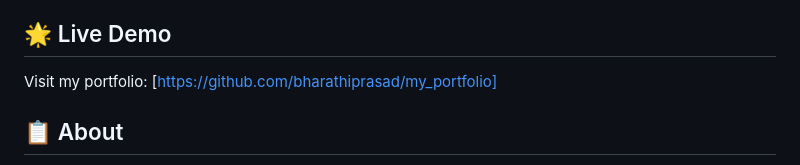
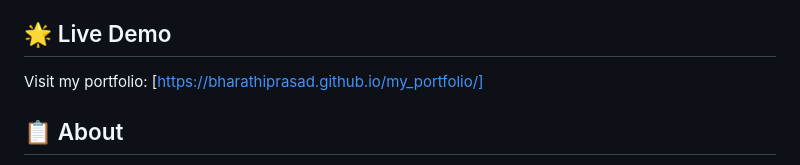
Before and after one commit to bharathiprasad/my_portfolio, a Markdown page: README.md, the part around the change. Drawn GitHub-style.

```diff
--- a/README.md
+++ b/README.md
@@ -4,7 +4,7 @@ Welcome to my personal portfolio website! This repository showcases my skills, p
 
 ## 🌟 Live Demo
 
-Visit my portfolio: [https://github.com/bharathiprasad/my_portfolio]
+Visit my portfolio: [https://bharathiprasad.github.io/my_portfolio/]
 
 ## 📋 About
 
```
